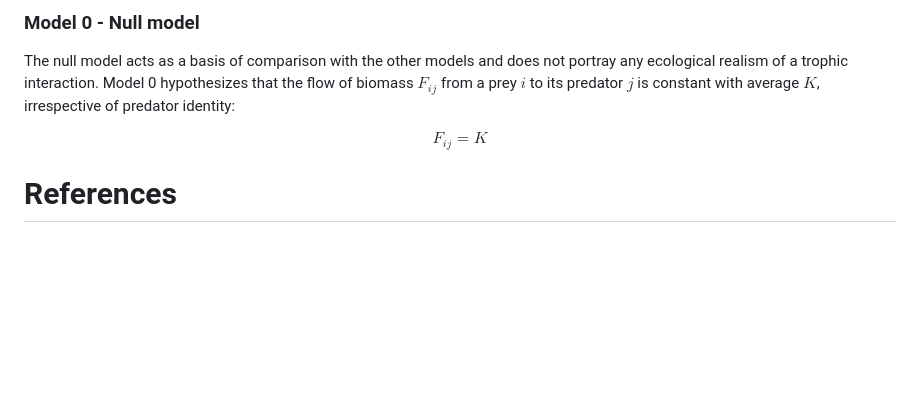
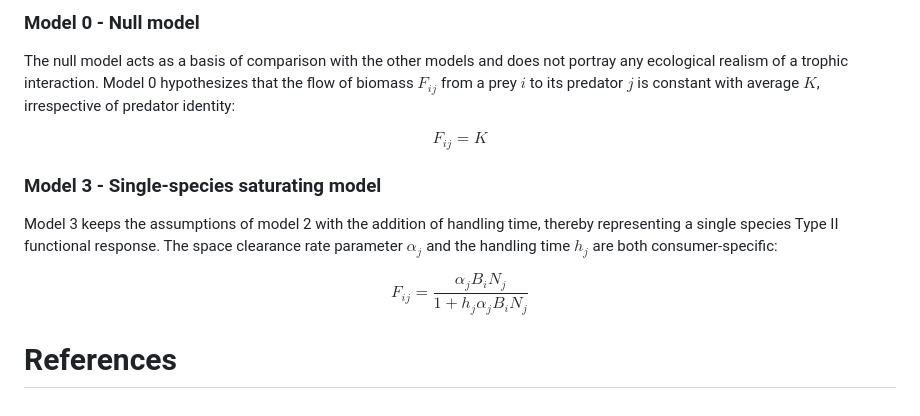
Before and after one commit to BenMerSci/ms_biomass_flows, a Markdown page: README.md, the part around the change. Rendered like a GitHub page; blank space fills up the shorter version.

```diff
--- a/README.md
+++ b/README.md
@@ -80,4 +80,11 @@ Model 0 hypothesizes that the flow of biomass $F_{ij}$ from a prey $i$ to its pr
 
 $$F_{ij} = K$$
 
+### Model 3 - Single-species saturating model
+
+Model 3 keeps the assumptions of model 2 with the addition of handling time, thereby representing a single species Type II functional response.
+The space clearance rate parameter $\alpha_j$ and the handling time $h_j$ are both consumer-specific:
+
+$$F_{ij} = \frac{\alpha_j B_i N_j}{1 + h_j \alpha_j B_i N_j}$$
+
 # References
```
